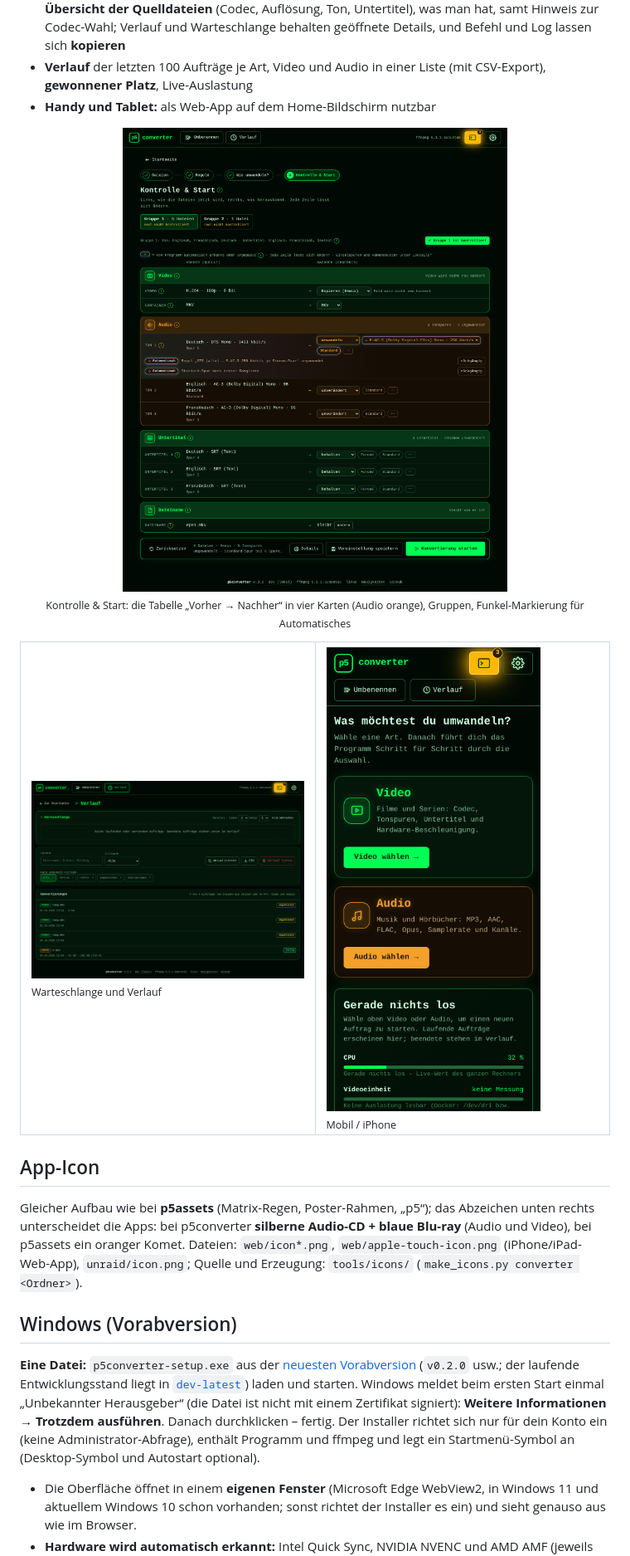
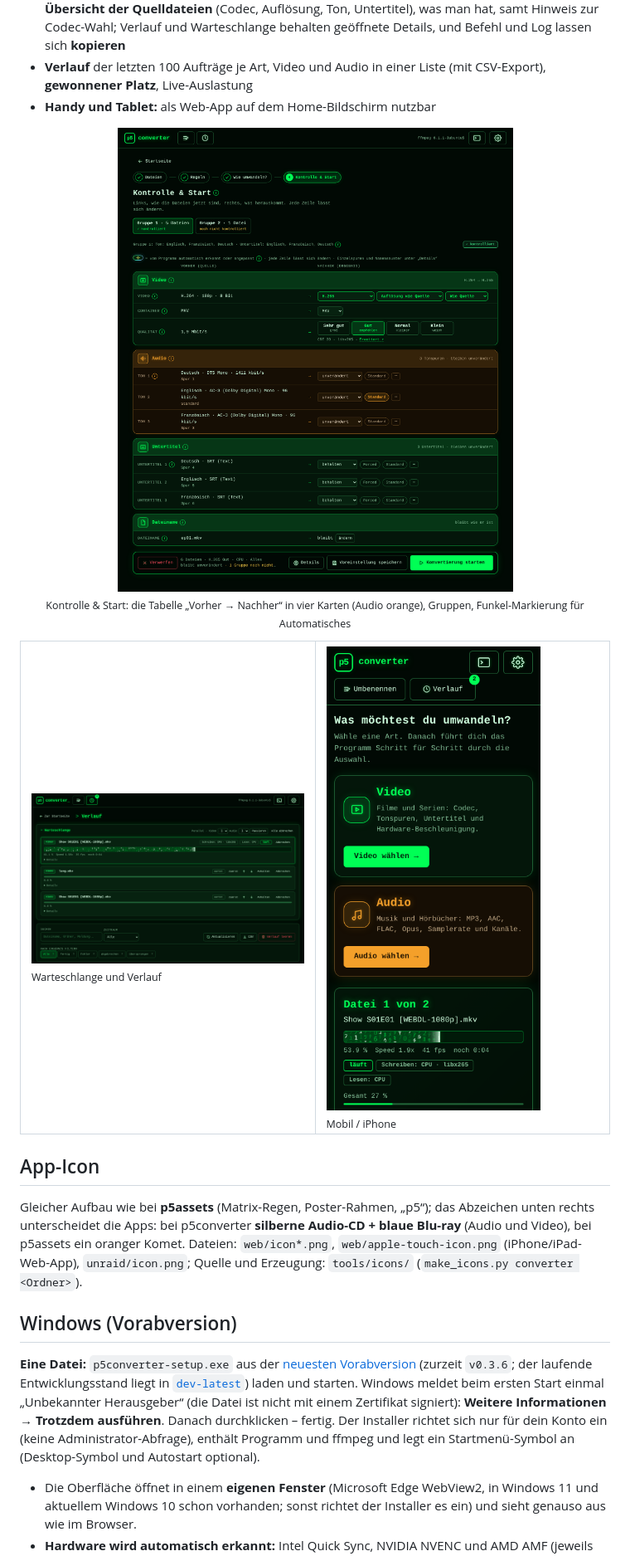
Before and after one commit to p5lukas/p5converter, a Markdown page: README.md, the part around one of its changes. Shown at 83% size. Drawn GitHub-style; pictures changed too: docs/images/konvertieren.png, docs/images/mobil.png, docs/images/verlauf.png.

```diff
--- a/README.md
+++ b/README.md
@@ -49,7 +51,7 @@ Ein SoundConverter-Klon mit zusätzlichem Video-Teil, gebaut für ganze Serien-S
 Gleicher Aufbau wie bei **p5assets** (Matrix-Regen, Poster-Rahmen, „p5“); das Abzeichen unten rechts unterscheidet die Apps: bei p5converter **silberne Audio-CD + blaue Blu-ray** (Audio und Video), bei p5assets ein oranger Komet. Dateien: `web/icon*.png`, `web/apple-touch-icon.png` (iPhone/iPad-Web-App), `unraid/icon.png`; Quelle und Erzeugung: `tools/icons/` (`make_icons.py converter <Ordner>`).
 
 ## Windows (Vorabversion)
-**Eine Datei:** `p5converter-setup.exe` aus der [neuesten Vorabversion](https://github.com/p5lukas/p5converter/releases) (`v0.2.0` usw.; der laufende Entwicklungsstand liegt in [`dev-latest`](https://github.com/p5lukas/p5converter/releases/tag/dev-latest)) laden und starten. Windows meldet beim ersten Start einmal „Unbekannter Herausgeber“ (die Datei ist nicht mit einem Zertifikat signiert): **Weitere Informationen → Trotzdem ausführen**. Danach durchklicken – fertig. Der Installer richtet sich nur für dein Konto ein (keine Administrator-Abfrage), enthält Programm und ffmpeg und legt ein Startmenü-Symbol an (Desktop-Symbol und Autostart optional).
+**Eine Datei:** `p5converter-setup.exe` aus der [neuesten Vorabversion](https://github.com/p5lukas/p5converter/releases) (zurzeit `v0.3.6`; der laufende Entwicklungsstand liegt in [`dev-latest`](https://github.com/p5lukas/p5converter/releases/tag/dev-latest)) laden und starten. Windows meldet beim ersten Start einmal „Unbekannter Herausgeber“ (die Datei ist nicht mit einem Zertifikat signiert): **Weitere Informationen → Trotzdem ausführen**. Danach durchklicken – fertig. Der Installer richtet sich nur für dein Konto ein (keine Administrator-Abfrage), enthält Programm und ffmpeg und legt ein Startmenü-Symbol an (Desktop-Symbol und Autostart optional).
 * Die Oberfläche öffnet in einem **eigenen Fenster** (Microsoft Edge WebView2, in Windows 11 und aktuellem Windows 10 schon vorhanden; sonst richtet der Installer es ein) und sieht genauso aus wie im Browser.
 * **Hardware wird automatisch erkannt:** Intel Quick Sync, NVIDIA NVENC und AMD AMF (jeweils mit aktuellem Grafiktreiber), sonst rechnet die CPU. Ist ein NVIDIA-Treiber zu alt für NVENC, steht unter Einstellungen → Hardware → „Warum?“ in Klartext, welche Version fehlt – dann den Treiber aktualisieren.
 * Einstellungen und Logs liegen in `%APPDATA%\p5converter`.
```
Also changed, not shown: other parts of README.md (+6 -4 lines), .github/release-body.md (+2 -2 lines), CHANGELOG.md (+3 -0 lines), docs/images/start.png.
